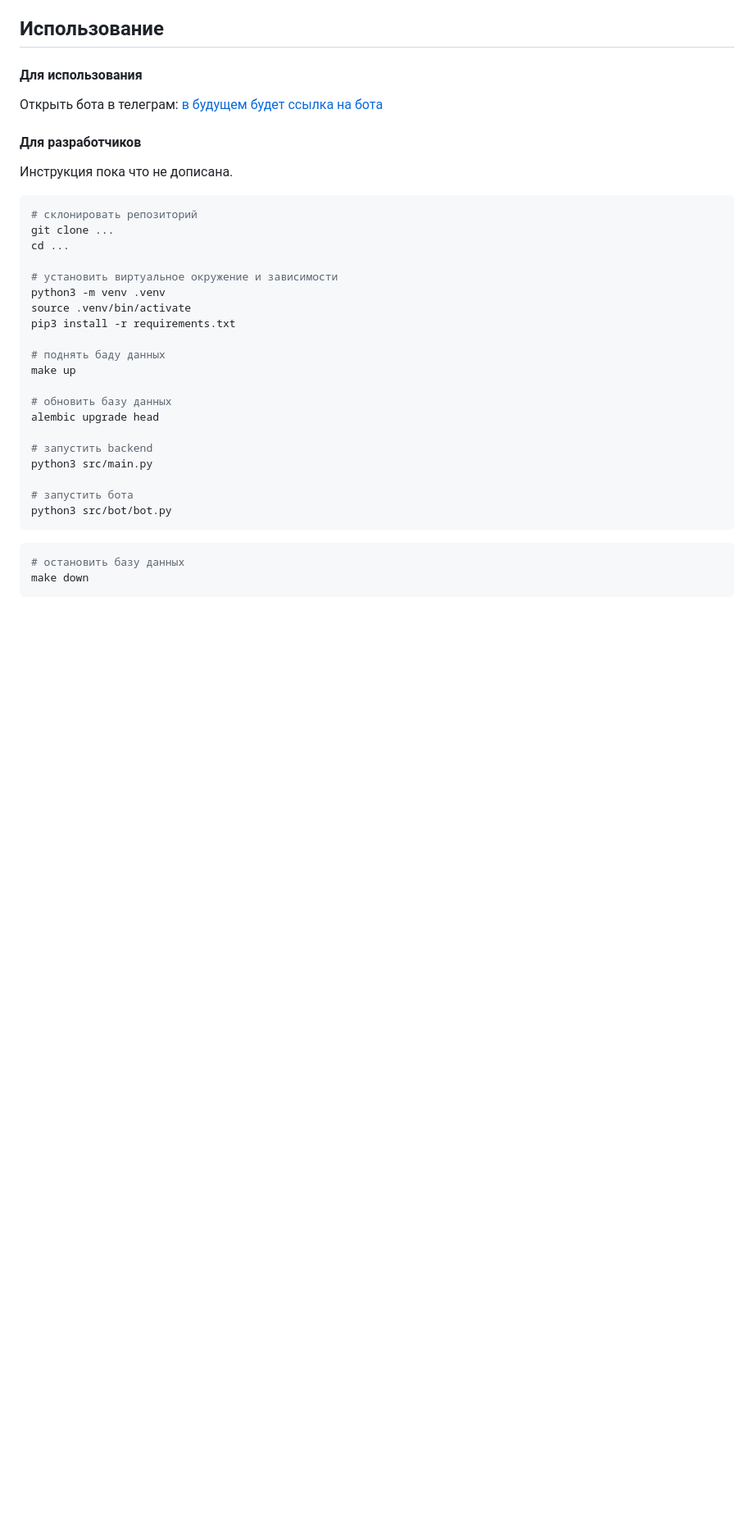
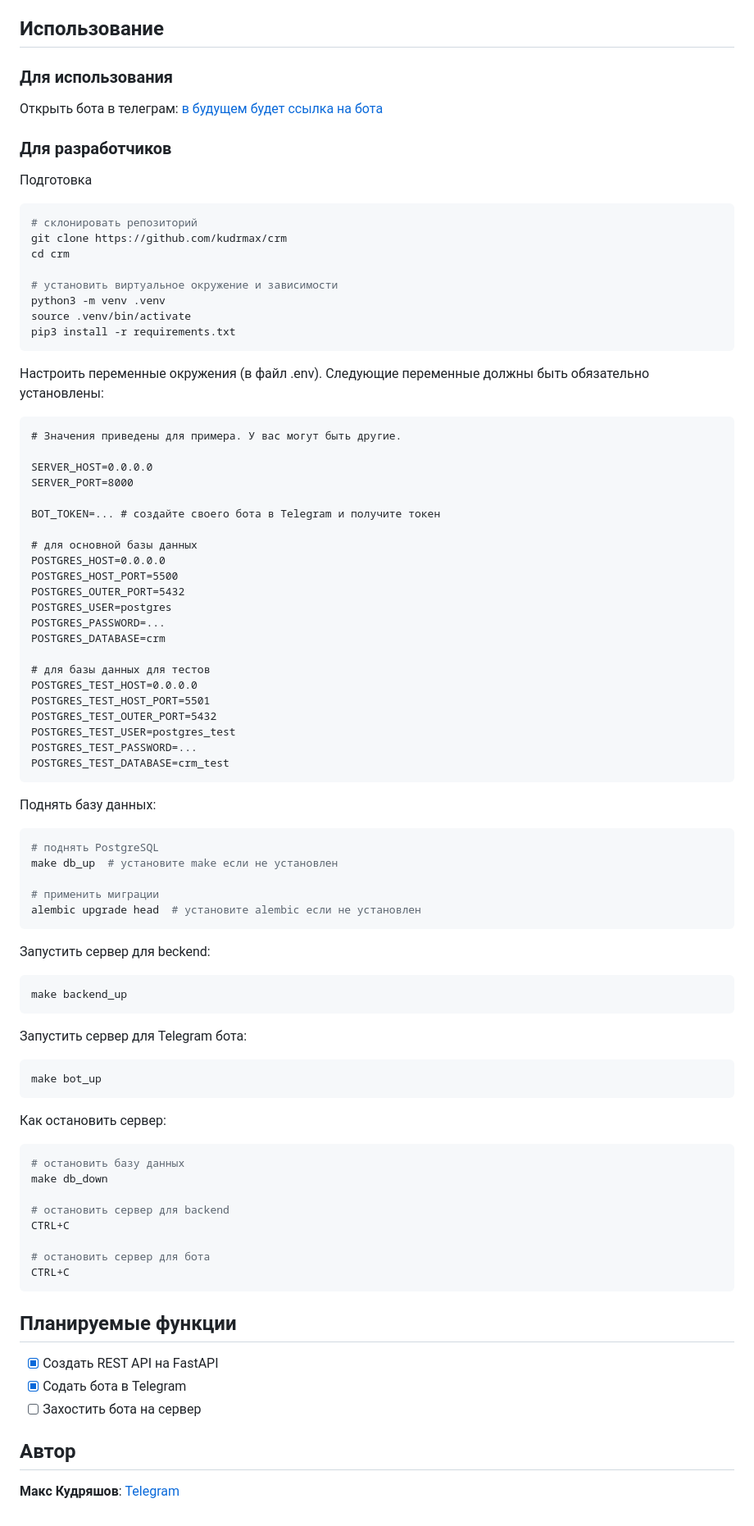
Before and after one commit to kudrmax/crm, a Markdown page: README.md, the part around the change printed below. Shown: that part at 82% size. GitHub-like rendering; blank space fills up the shorter version.

````diff
--- a/README.md
+++ b/README.md
@@ -37,38 +26,87 @@
 
 ## Использование
 
-#### Для использования
+### Для использования
 
 Открыть бота в телеграм: [в будущем будет ссылка на бота]()
 
-#### Для разработчиков
+### Для разработчиков
 
-Инструкция пока что не дописана.
-
+Подготовка
 ```bash
 # склонировать репозиторий
-git clone ...
-cd ...
+git clone https://github.com/kudrmax/crm
+cd crm
 
 # установить виртуальное окружение и зависимости
 python3 -m venv .venv
 source .venv/bin/activate
 pip3 install -r requirements.txt
-
-# поднять баду данных
-make up
-
-# обновить базу данных
-alembic upgrade head
-
-# запустить backend
-python3 src/main.py
-
-# запустить бота
-python3 src/bot/bot.py
 ```
 
+Настроить переменные окружения (в файл .env). Следующие переменные должны быть обязательно установлены:
+```dotenv
+# Значения приведены для примера. У вас могут быть другие.
+
+SERVER_HOST=0.0.0.0
+SERVER_PORT=8000
+
+BOT_TOKEN=... # создайте своего бота в Telegram и получите токен
+
+# для основной базы данных
+POSTGRES_HOST=0.0.0.0
+POSTGRES_HOST_PORT=5500
+POSTGRES_OUTER_PORT=5432
+POSTGRES_USER=postgres
+POSTGRES_PASSWORD=...
+POSTGRES_DATABASE=crm
+
+# для базы данных для тестов
+POSTGRES_TEST_HOST=0.0.0.0
+POSTGRES_TEST_HOST_PORT=5501
+POSTGRES_TEST_OUTER_PORT=5432
+POSTGRES_TEST_USER=postgres_test
+POSTGRES_TEST_PASSWORD=...
+POSTGRES_TEST_DATABASE=crm_test
+```
+
+Поднять базу данных:
+```shell
+# поднять PostgreSQL
+make db_up  # установите make если не установлен
+
+# применить миграции
+alembic upgrade head  # установите alembic если не установлен
+```
+
+Запустить сервер для beckend:
+```shell
+make backend_up
+```
+
+Запустить сервер для Telegram бота:
+```shell
+make bot_up
+```
+
+Как остановить сервер:
 ```bash
 # остановить базу данных
-make down
+make db_down
+
+# остановить сервер для backend
+CTRL+C
+
+# остановить сервер для бота
+CTRL+C
 ```
+
+## Планируемые функции
+
+- [x] Создать REST API на FastAPI
+- [x] Содать бота в Telegram
+- [ ] Захостить бота на сервер
+
+## Автор
+
+**Макс Кудряшов**: [Telegram](https://t.me/kudrmax)
````
Also changed, not shown: other parts of README.md (+9 -20 lines), docs/bot.png (added), docs/swagger.png.
